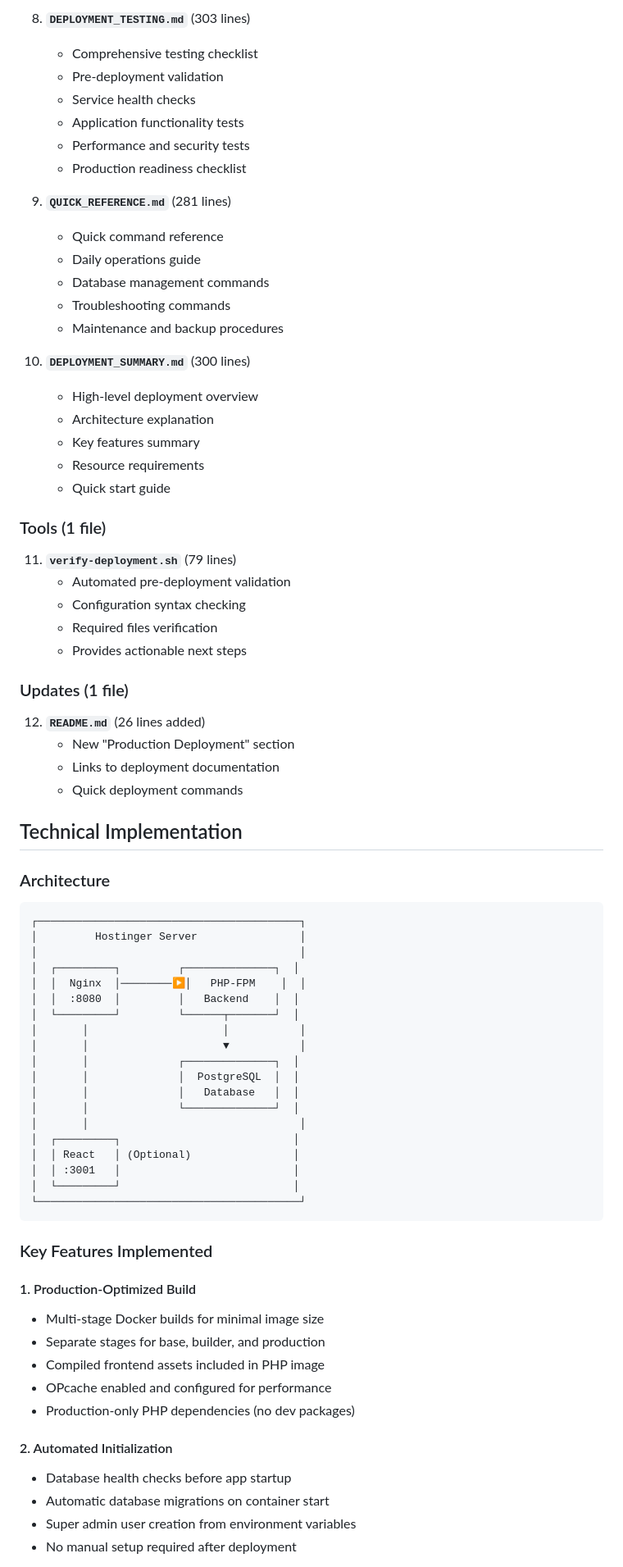
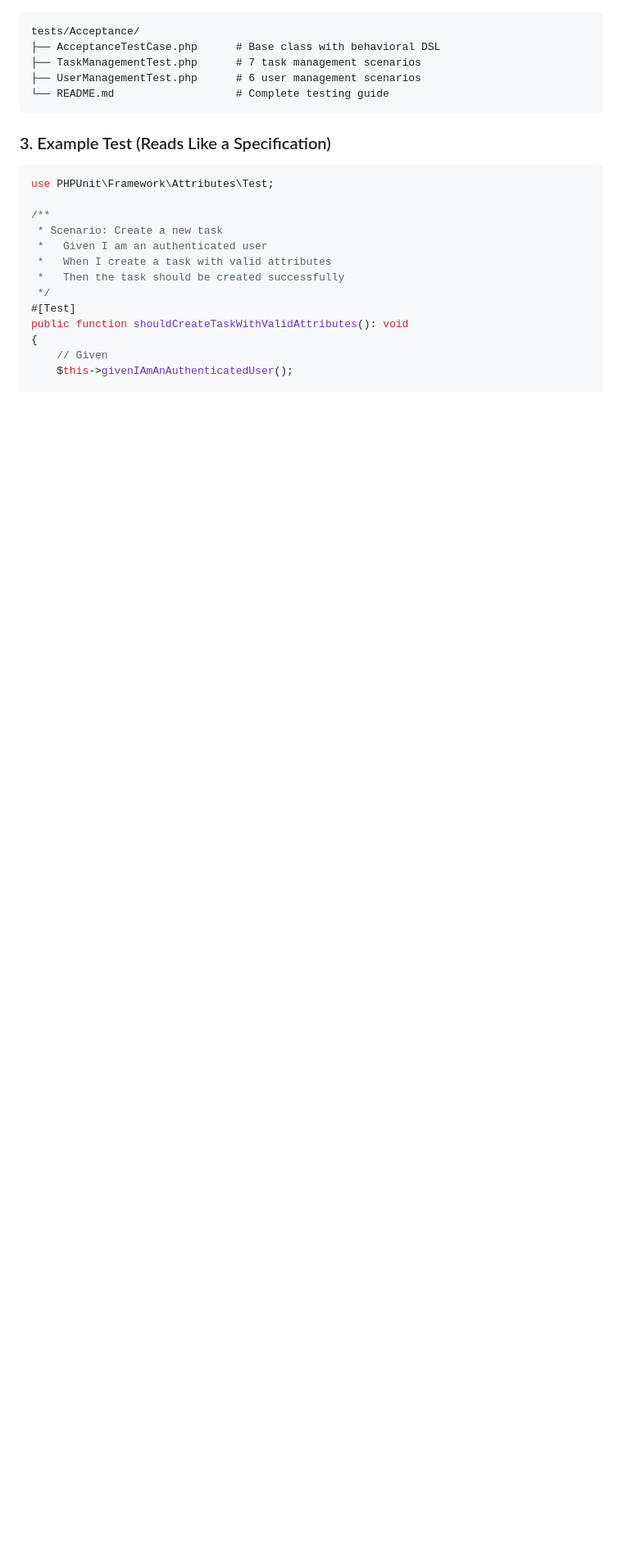
Before and after one commit to jakubciszak/family-plan, a Markdown page: IMPLEMENTATION_COMPLETE.md, the part around one of its changes. Shown at 82% size. Rendered like a GitHub page; blank space fills up the shorter version.

````diff
--- a/IMPLEMENTATION_COMPLETE.md
+++ b/IMPLEMENTATION_COMPLETE.md
@@ -59,75 +13,25 @@ Successfully implemented complete Docker-based deployment configuration for the
-8. **`DEPLOYMENT_TESTING.md`** (303 lines)
-   - Comprehensive testing checklist
-   - Pre-deployment validation
-   - Service health checks
-   - Application functionality tests
-   - Performance and security tests
-   - Production readiness checklist
-
-9. **`QUICK_REFERENCE.md`** (281 lines)
-   - Quick command reference
-   - Daily operations guide
-   - Database management commands
-   - Troubleshooting commands
-   - Maintenance and backup procedures
-
-10. **`DEPLOYMENT_SUMMARY.md`** (300 lines)
-    - High-level deployment overview
-    - Architecture explanation
-    - Key features summary
-    - Resource requirements
-    - Quick start guide
-
-### Tools (1 file)
-11. **`verify-deployment.sh`** (79 lines)
-    - Automated pre-deployment validation
-    - Configuration syntax checking
-    - Required files verification
-    - Provides actionable next steps
-
-### Updates (1 file)
-12. **`README.md`** (26 lines added)
-    - New "Production Deployment" section
-    - Links to deployment documentation
-    - Quick deployment commands
-
-## Technical Implementation
-
-### Architecture
 ```
-┌─────────────────────────────────────────┐
-│         Hostinger Server                │
-│                                         │
-│  ┌─────────┐         ┌──────────────┐  │
-│  │  Nginx  │────────▶│   PHP-FPM    │  │
-│  │  :8080  │         │   Backend    │  │
-│  └─────────┘         └──────┬───────┘  │
-│       │                     │           │
-│       │                     ▼           │
-│       │              ┌──────────────┐  │
-│       │              │  PostgreSQL  │  │
-│       │              │   Database   │  │
-│       │              └──────────────┘  │
-│       │                                 │
-│  ┌─────────┐                           │
-│  │ React   │ (Optional)                │
-│  │ :3001   │                           │
-│  └─────────┘                           │
-└─────────────────────────────────────────┘
+tests/Acceptance/
+├── AcceptanceTestCase.php      # Base class with behavioral DSL
+├── TaskManagementTest.php      # 7 task management scenarios
+├── UserManagementTest.php      # 6 user management scenarios
+└── README.md                   # Complete testing guide
 ```
 
-### Key Features Implemented
+### 3. Example Test (Reads Like a Specification)
 
-#### 1. Production-Optimized Build
-- Multi-stage Docker builds for minimal image size
-- Separate stages for base, builder, and production
-- Compiled frontend assets included in PHP image
-- OPcache enabled and configured for performance
-- Production-only PHP dependencies (no dev packages)
+```php
+use PHPUnit\Framework\Attributes\Test;
 
-#### 2. Automated Initialization
-- Database health checks before app startup
-- Automatic database migrations on container start
-- Super admin user creation from environment variables
-- No manual setup required after deployment
+/**
+ * Scenario: Create a new task
+ *   Given I am an authenticated user
+ *   When I create a task with valid attributes
+ *   Then the task should be created successfully
+ */
+#[Test]
+public function shouldCreateTaskWithValidAttributes(): void
+{
+    // Given
+    $this->givenIAmAnAuthenticatedUser();
 
````
Also changed, not shown: other parts of IMPLEMENTATION_COMPLETE.md (+157 -188 lines).
